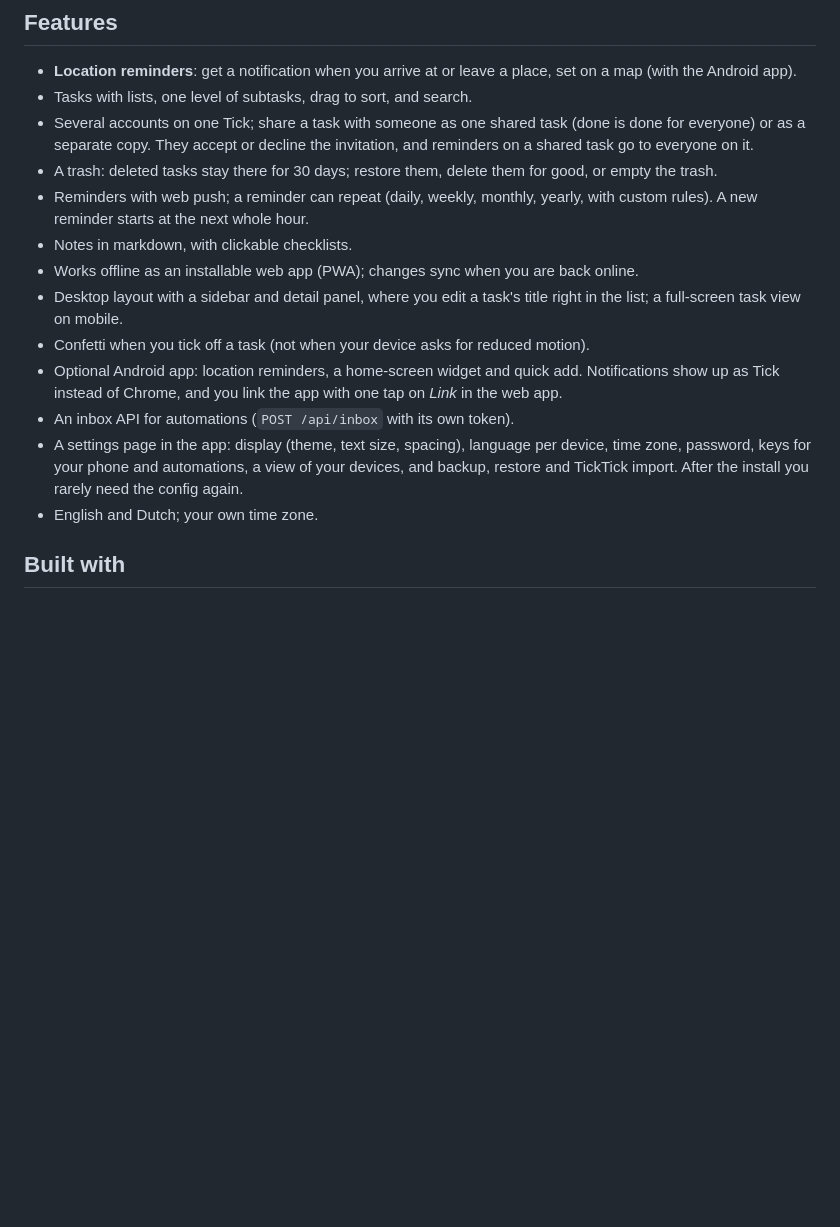
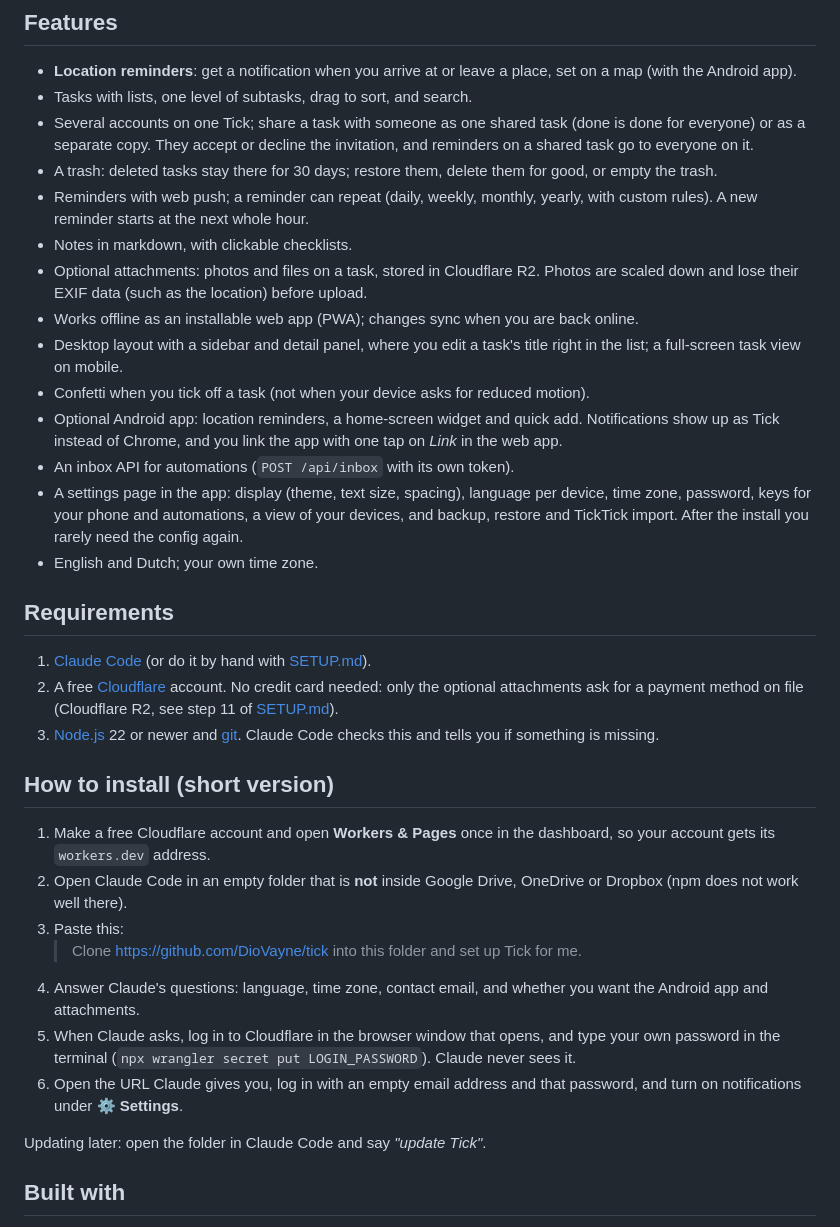
Before and after one commit to DioVayne/tick, a Markdown page: README.md, the part around the change. GitHub-like rendering; blank space fills up the shorter version.

```diff
--- a/README.md
+++ b/README.md
@@ -53,6 +53,7 @@ A to-do app you host yourself on Cloudflare: tasks, lists, reminders with push n
 - A trash: deleted tasks stay there for 30 days; restore them, delete them for good, or empty the trash.
 - Reminders with web push; a reminder can repeat (daily, weekly, monthly, yearly, with custom rules). A new reminder starts at the next whole hour.
 - Notes in markdown, with clickable checklists.
+- Optional attachments: photos and files on a task, stored in Cloudflare R2. Photos are scaled down and lose their EXIF data (such as the location) before upload.
 - Works offline as an installable web app (PWA); changes sync when you are back online.
 - Desktop layout with a sidebar and detail panel, where you edit a task's title right in the list; a full-screen task view on mobile.
 - Confetti when you tick off a task (not when your device asks for reduced motion).
@@ -60,6 +61,22 @@ A to-do app you host yourself on Cloudflare: tasks, lists, reminders with push n
 - An inbox API for automations (`POST /api/inbox` with its own token).
 - A settings page in the app: display (theme, text size, spacing), language per device, time zone, password, keys for your phone and automations, a view of your devices, and backup, restore and TickTick import. After the install you rarely need the config again.
 - English and Dutch; your own time zone.
+
+## Requirements
+1. [Claude Code](https://claude.com/claude-code) (or do it by hand with [SETUP.md](SETUP.md)).
+2. A free [Cloudflare](https://dash.cloudflare.com/sign-up) account. No credit card needed: only the optional attachments ask for a payment method on file (Cloudflare R2, see step 11 of [SETUP.md](SETUP.md)).
+3. [Node.js](https://nodejs.org) 22 or newer and [git](https://git-scm.com). Claude Code checks this and tells you if something is missing.
+
+## How to install (short version)
+1. Make a free Cloudflare account and open **Workers & Pages** once in the dashboard, so your account gets its `workers.dev` address.
+2. Open Claude Code in an empty folder that is **not** inside Google Drive, OneDrive or Dropbox (npm does not work well there).
+3. Paste this:
+   > Clone https://github.com/DioVayne/tick into this folder and set up Tick for me.
+4. Answer Claude's questions: language, time zone, contact email, and whether you want the Android app and attachments.
+5. When Claude asks, log in to Cloudflare in the browser window that opens, and type your own password in the terminal (`npx wrangler secret put LOGIN_PASSWORD`). Claude never sees it.
+6. Open the URL Claude gives you, log in with an empty email address and that password, and turn on notifications under **⚙ Settings**.
+
+Updating later: open the folder in Claude Code and say *"update Tick"*.
 
 ## Built with
 A Cloudflare Worker ([Hono](https://hono.dev)) with D1, static assets and a cron trigger. The web app is vanilla JavaScript without a build step. Push through [@pushforge/builder](https://www.npmjs.com/package/@pushforge/builder), maps through [Leaflet](https://leafletjs.com) and OpenStreetMap.
```
Also changed, not shown: SETUP.md (+13 -0 lines), 1 other file.
